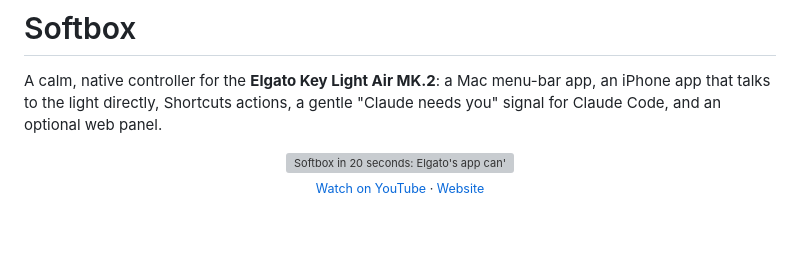
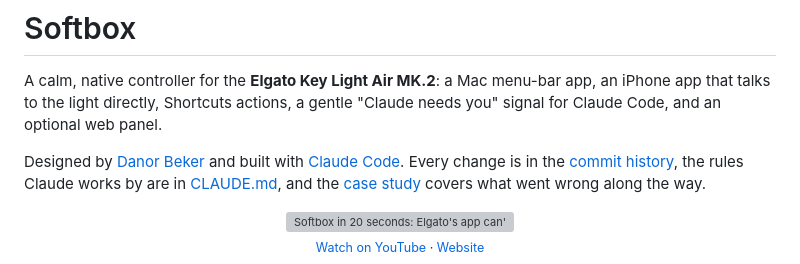
Before and after one commit to danordanor/softbox, a Markdown page: README.md, the part around the change. Drawn GitHub-style; blank space fills up the shorter version; grey boxes are pictures that could not be loaded.

```diff
--- a/README.md
+++ b/README.md
@@ -1,6 +1,8 @@
 # Softbox
 
 A calm, native controller for the **Elgato Key Light Air MK.2**: a Mac menu-bar app, an iPhone app that talks to the light directly, Shortcuts actions, a gentle "Claude needs you" signal for Claude Code, and an optional web panel.
+
+Designed by [Danor Beker](https://danor.studio) and built with [Claude Code](https://claude.com/claude-code). Every change is in the [commit history](https://github.com/danordanor/softbox/commits/main), the rules Claude works by are in [CLAUDE.md](CLAUDE.md), and the [case study](https://danor.studio/projects/softbox/) covers what went wrong along the way.
 
 <p align="center"><a href="https://www.youtube.com/watch?v=-Jyw3JdRxOk"><img src="docs/media/softbox.gif" width="480" alt="Softbox in 20 seconds: Elgato's app can't automate the light, so it becomes smart lighting, controlled from the Mac and iPhone, breathing when Claude needs you"></a><br><sub><a href="https://www.youtube.com/watch?v=-Jyw3JdRxOk">Watch on YouTube</a> · <a href="https://danordanor.github.io/softbox/">Website</a></sub></p>
 
```
Also changed, not shown: CLAUDE.md (added, +51 -0 lines).
